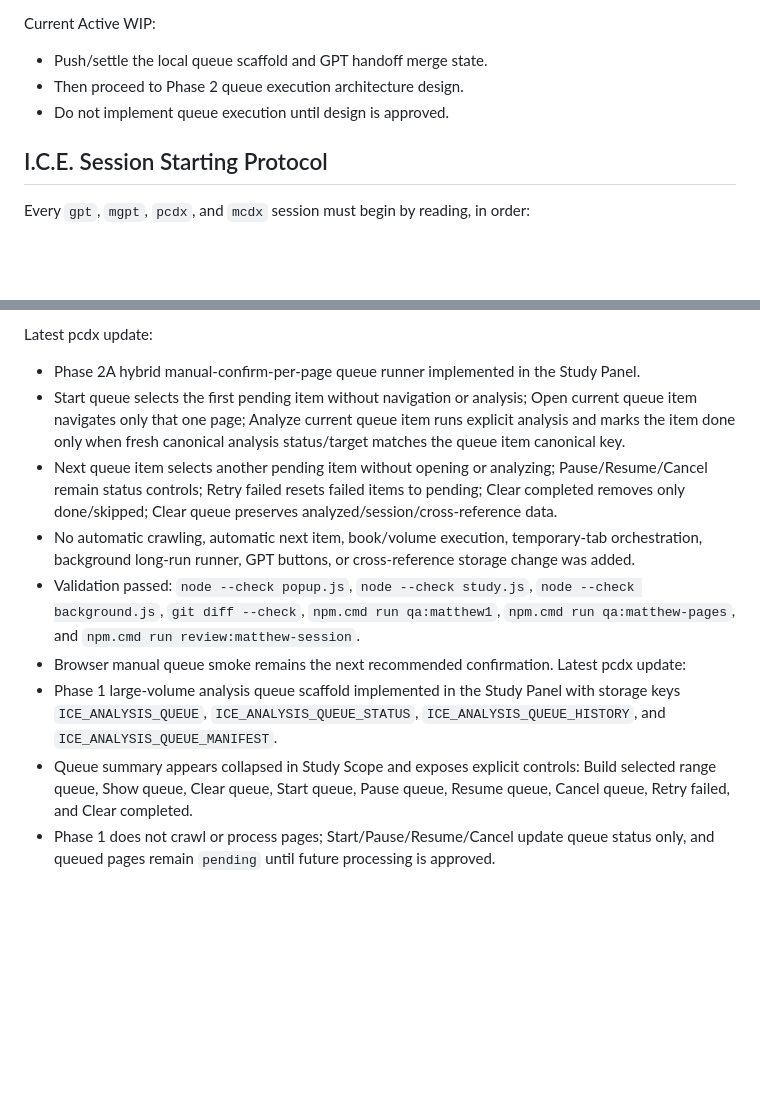
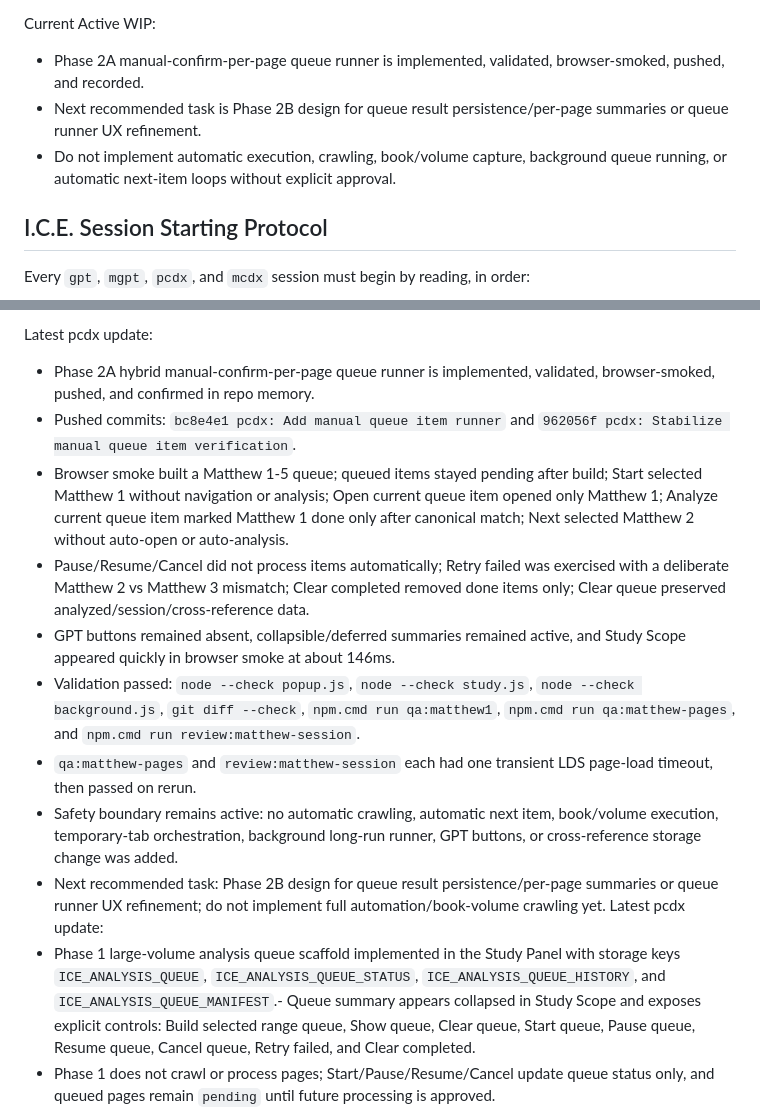
Before and after one commit to DennisWPaulsenJR/I.C.E.project, a Markdown page: PROJECT_STATE.md, 2 parts joined by grey strips. GitHub-like rendering; blank space fills up the shorter version.

```diff
--- a/PROJECT_STATE.md
+++ b/PROJECT_STATE.md
@@ -31,9 +31,9 @@ MCDX convention:
 - Completed `mcdx` work goes in `THREAD_ARCHIVE/AGENT_ACTIVITY_LOG.md`.
 
 Current Active WIP:
-- Push/settle the local queue scaffold and GPT handoff merge state.
-- Then proceed to Phase 2 queue execution architecture design.
-- Do not implement queue execution until design is approved.
+- Phase 2A manual-confirm-per-page queue runner is implemented, validated, browser-smoked, pushed, and recorded.
+- Next recommended task is Phase 2B design for queue result persistence/per-page summaries or queue runner UX refinement.
+- Do not implement automatic execution, crawling, book/volume capture, background queue running, or automatic next-item loops without explicit approval.
 
 ## I.C.E. Session Starting Protocol
 
@@ -109,15 +109,17 @@ Current bridge note:
 - Resume repo-recorded QA stabilization unless the user provides the MCDX checkout, an exported patch/diff, or an explicit recreate/dismiss decision.
 
 Latest pcdx update:
-- Phase 2A hybrid manual-confirm-per-page queue runner implemented in the Study Panel.
-- Start queue selects the first pending item without navigation or analysis; Open current queue item navigates only that one page; Analyze current queue item runs explicit analysis and marks the item done only when fresh canonical analysis status/target matches the queue item canonical key.
-- Next queue item selects another pending item without opening or analyzing; Pause/Resume/Cancel remain status controls; Retry failed resets failed items to pending; Clear completed removes only done/skipped; Clear queue preserves analyzed/session/cross-reference data.
-- No automatic crawling, automatic next item, book/volume execution, temporary-tab orchestration, background long-run runner, GPT buttons, or cross-reference storage change was added.
+- Phase 2A hybrid manual-confirm-per-page queue runner is implemented, validated, browser-smoked, pushed, and confirmed in repo memory.
+- Pushed commits: `bc8e4e1 pcdx: Add manual queue item runner` and `962056f pcdx: Stabilize manual queue item verification`.
+- Browser smoke built a Matthew 1-5 queue; queued items stayed pending after build; Start selected Matthew 1 without navigation or analysis; Open current queue item opened only Matthew 1; Analyze current queue item marked Matthew 1 done only after canonical match; Next selected Matthew 2 without auto-open or auto-analysis.
+- Pause/Resume/Cancel did not process items automatically; Retry failed was exercised with a deliberate Matthew 2 vs Matthew 3 mismatch; Clear completed removed done items only; Clear queue preserved analyzed/session/cross-reference data.
+- GPT buttons remained absent, collapsible/deferred summaries remained active, and Study Scope appeared quickly in browser smoke at about 146ms.
 - Validation passed: `node --check popup.js`, `node --check study.js`, `node --check background.js`, `git diff --check`, `npm.cmd run qa:matthew1`, `npm.cmd run qa:matthew-pages`, and `npm.cmd run review:matthew-session`.
-- Browser manual queue smoke remains the next recommended confirmation.
+- `qa:matthew-pages` and `review:matthew-session` each had one transient LDS page-load timeout, then passed on rerun.
+- Safety boundary remains active: no automatic crawling, automatic next item, book/volume execution, temporary-tab orchestration, background long-run runner, GPT buttons, or cross-reference storage change was added.
+- Next recommended task: Phase 2B design for queue result persistence/per-page summaries or queue runner UX refinement; do not implement full automation/book-volume crawling yet.
 Latest pcdx update:
-- Phase 1 large-volume analysis queue scaffold implemented in the Study Panel with storage keys `ICE_ANALYSIS_QUEUE`, `ICE_ANALYSIS_QUEUE_STATUS`, `ICE_ANALYSIS_QUEUE_HISTORY`, and `ICE_ANALYSIS_QUEUE_MANIFEST`.
-- Queue summary appears collapsed in Study Scope and exposes explicit controls: Build selected range queue, Show queue, Clear queue, Start queue, Pause queue, Resume queue, Cancel queue, Retry failed, and Clear completed.
+- Phase 1 large-volume analysis queue scaffold implemented in the Study Panel with storage keys `ICE_ANALYSIS_QUEUE`, `ICE_ANALYSIS_QUEUE_STATUS`, `ICE_ANALYSIS_QUEUE_HISTORY`, and `ICE_ANALYSIS_QUEUE_MANIFEST`.- Queue summary appears collapsed in Study Scope and exposes explicit controls: Build selected range queue, Show queue, Clear queue, Start queue, Pause queue, Resume queue, Cancel queue, Retry failed, and Clear completed.
 - Phase 1 does not crawl or process pages; Start/Pause/Resume/Cancel update queue status only, and queued pages remain `pending` until future processing is approved.
 - Browser smoke built a supported LDS Matthew 1-5 queue from Matthew 1 + Matthew 5 selected range; Matthew 2/3/4 were queued as pending and were not marked analyzed.
 - Clearing the queue preserved analyzed/session and cross-reference data: final queue 0, analyzed pages 2, analysis history 2, cross-reference set 1; GPT buttons remained absent and Study Scope loaded in about 328ms.
```
Also changed, not shown: THREAD_ARCHIVE/AGENT_ACTIVITY_LOG.md (+47 -0 lines), THREAD_ARCHIVE/AGENT_OUTBOX.md (+7 -0 lines).
